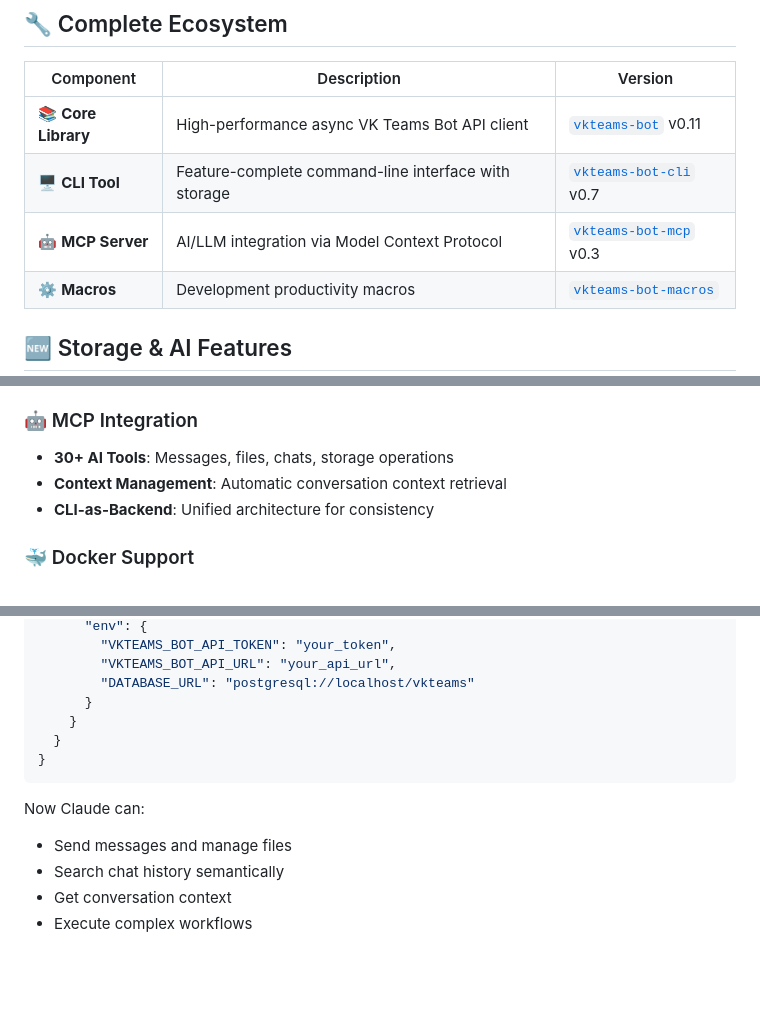
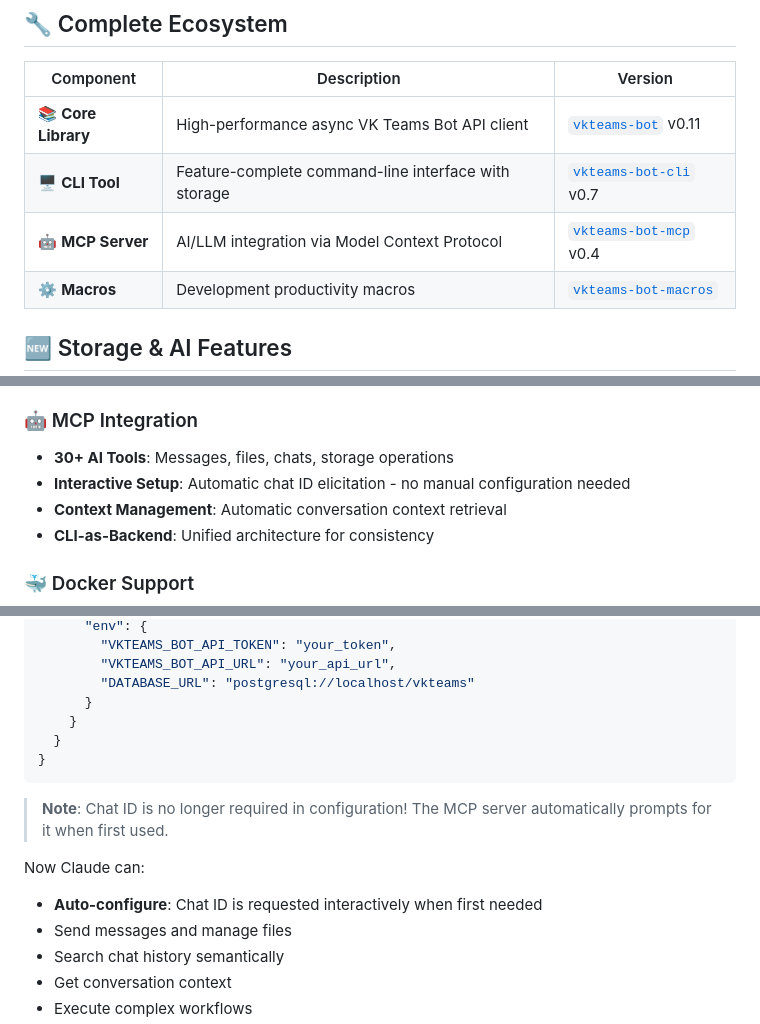
Before and after one commit to bug-ops/vkteams-bot, a Markdown page: README.md, 3 parts joined by grey strips. Rendered like a GitHub page; blank space fills up the shorter version.

Commit message:
Implement automatic chat ID elicitation for MCP server
* Add interactive chat ID request functionality using MCP elicitation
* Introduce SessionState for caching chat IDs across tool calls
* Update all tool methods to support automatic chat ID resolution
* Remove chat_id parameters from tool structs - no longer needed
* Add reset_session tool for clearing cached data
* Update README with comprehensive elicitation documentation
* Update root README to reflect v0.4 and elicitation features
* Add extensive test coverage for elicitation functionality
* Achieve 74-88% code coverage in core modules
* All 206 tests pass with 0 clippy warnings

The MCP server now automatically prompts clients for chat ID on first use,
eliminating manual configuration requirements. Chat IDs are cached per
session and can be reset via the reset_session tool.

Breaking change: Removes chat_id parameters from all tool methods as
they are now handled automatically via elicitation fallback chain.

````diff
--- a/README.md
+++ b/README.md
@@ -68,7 +68,7 @@ async fn main() -> Result<(), Box<dyn std::error::Error>> {
 |-----------|-------------|---------|
 | 📚 **Core Library** | High-performance async VK Teams Bot API client | [`vkteams-bot`](https://crates.io/crates/vkteams-bot) v0.11 |
 | 🖥️ **CLI Tool** | Feature-complete command-line interface with storage | [`vkteams-bot-cli`](https://crates.io/crates/vkteams-bot-cli) v0.7 |
-| 🤖 **MCP Server** | AI/LLM integration via Model Context Protocol | [`vkteams-bot-mcp`](https://crates.io/crates/vkteams-bot-mcp) v0.3 |
+| 🤖 **MCP Server** | AI/LLM integration via Model Context Protocol | [`vkteams-bot-mcp`](https://crates.io/crates/vkteams-bot-mcp) v0.4 |
 | ⚙️ **Macros** | Development productivity macros | [`vkteams-bot-macros`](https://crates.io/crates/vkteams-bot-macros) |
 
 ## 🆕 Storage & AI Features
@@ -83,6 +83,7 @@ async fn main() -> Result<(), Box<dyn std::error::Error>> {
 ### 🤖 MCP Integration
 
 - **30+ AI Tools**: Messages, files, chats, storage operations
+- **Interactive Setup**: Automatic chat ID elicitation - no manual configuration needed
 - **Context Management**: Automatic conversation context retrieval
 - **CLI-as-Backend**: Unified architecture for consistency
 
@@ -147,8 +148,11 @@ Integrate VK Teams bots directly with AI assistants:
 }
 ```
 
+> **Note**: Chat ID is no longer required in configuration! The MCP server automatically prompts for it when first used.
+
 Now Claude can:
 
+- **Auto-configure**: Chat ID is requested interactively when first needed
 - Send messages and manage files
 - Search chat history semantically
 - Get conversation context
````
Also changed, not shown: other parts of README.md (+1 -1 lines).
